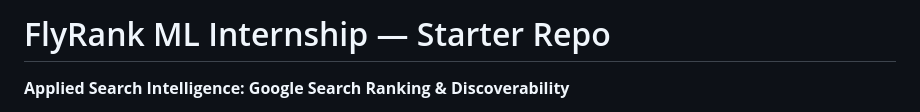
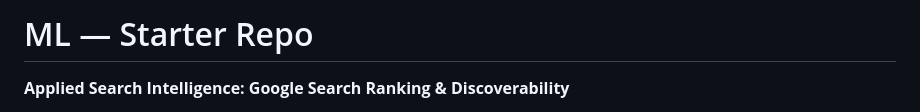
Before and after one commit to rasheed-hammad/machine-learning-starter, a Markdown page: README.md, the part around the change. GitHub-like rendering.

Commit message:
Update project title in README.md

```diff
--- a/README.md
+++ b/README.md
@@ -1,4 +1,4 @@
-# FlyRank ML Internship — Starter Repo
+# ML — Starter Repo
 
 **Applied Search Intelligence: Google Search Ranking & Discoverability**
 
```
